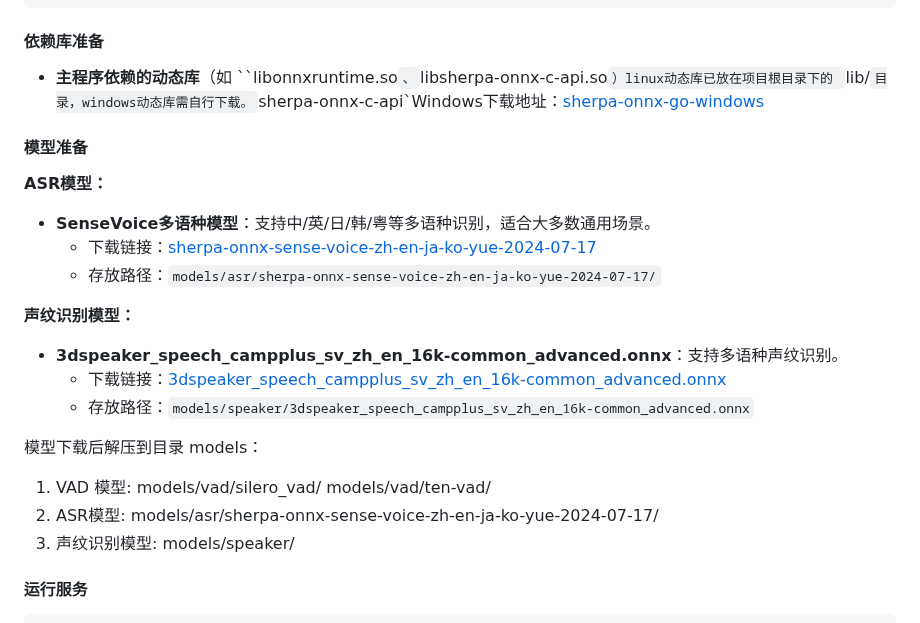
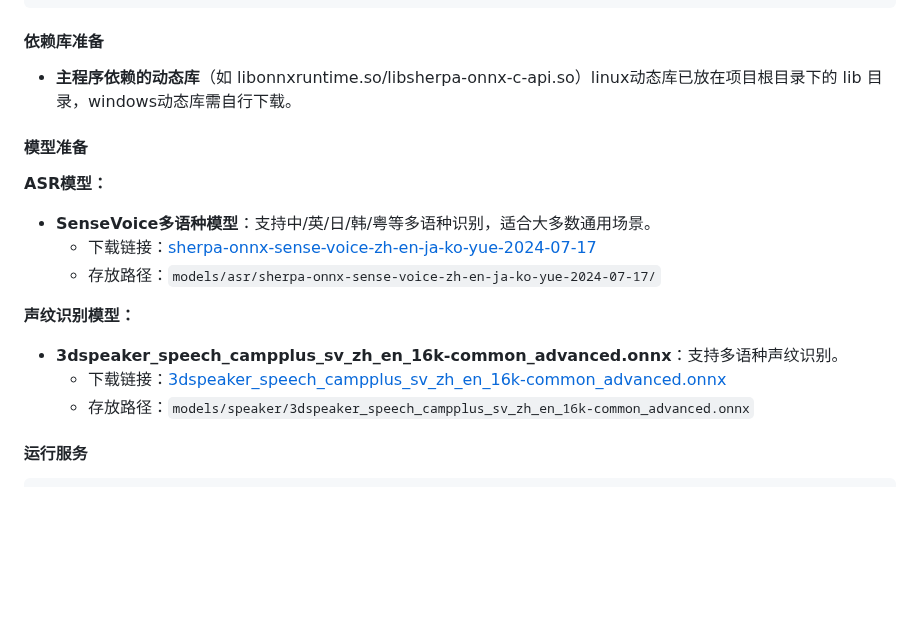
Before and after one commit to bbeyondllove/asr_server, a Markdown page: README.md, the part around the change. GitHub-like rendering; blank space fills up the shorter version.

```diff
--- a/README.md
+++ b/README.md
@@ -50,8 +50,7 @@ go mod tidy
 
 #### 依赖库准备
 
-- **主程序依赖的动态库**（如 ``libonnxruntime.so`、`libsherpa-onnx-c-api.so`）linux动态库已放在项目根目录下的 `lib/` 目录，windows动态库需自行下载。 `sherpa-onnx-c-api`Windows下载地址：[sherpa-onnx-go-windows](https://github.com/k2-fsa/sherpa-onnx-go-windows)
-
+- **主程序依赖的动态库**（如 libonnxruntime.so/libsherpa-onnx-c-api.so）linux动态库已放在项目根目录下的 lib 目录，windows动态库需自行下载。
 
 #### 模型准备
 
@@ -64,13 +63,6 @@ go mod tidy
 - **3dspeaker_speech_campplus_sv_zh_en_16k-common_advanced.onnx**：支持多语种声纹识别。
   - 下载链接：[3dspeaker_speech_campplus_sv_zh_en_16k-common_advanced.onnx](https://huggingface.co/csukuangfj/speaker-embedding-models/resolve/main/3dspeaker_speech_campplus_sv_zh_en_16k-common_advanced.onnx)
   - 存放路径：`models/speaker/3dspeaker_speech_campplus_sv_zh_en_16k-common_advanced.onnx`
-
-模型下载后解压到目录 models：
-1. VAD 模型:
-    models/vad/silero_vad/
-    models/vad/ten-vad/
-2. ASR模型: models/asr/sherpa-onnx-sense-voice-zh-en-ja-ko-yue-2024-07-17/
-3. 声纹识别模型: models/speaker/
 
 
 #### 运行服务
```
